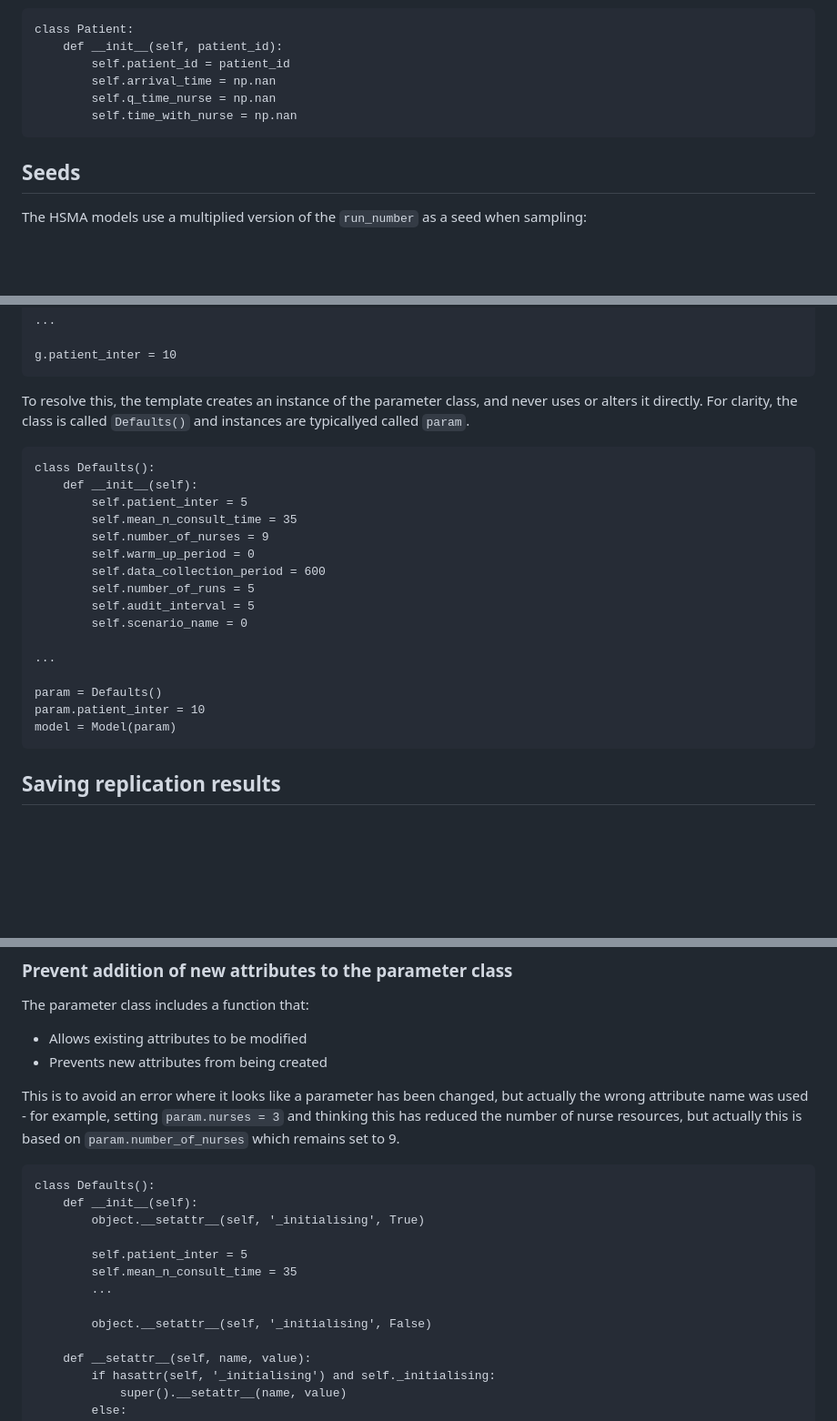
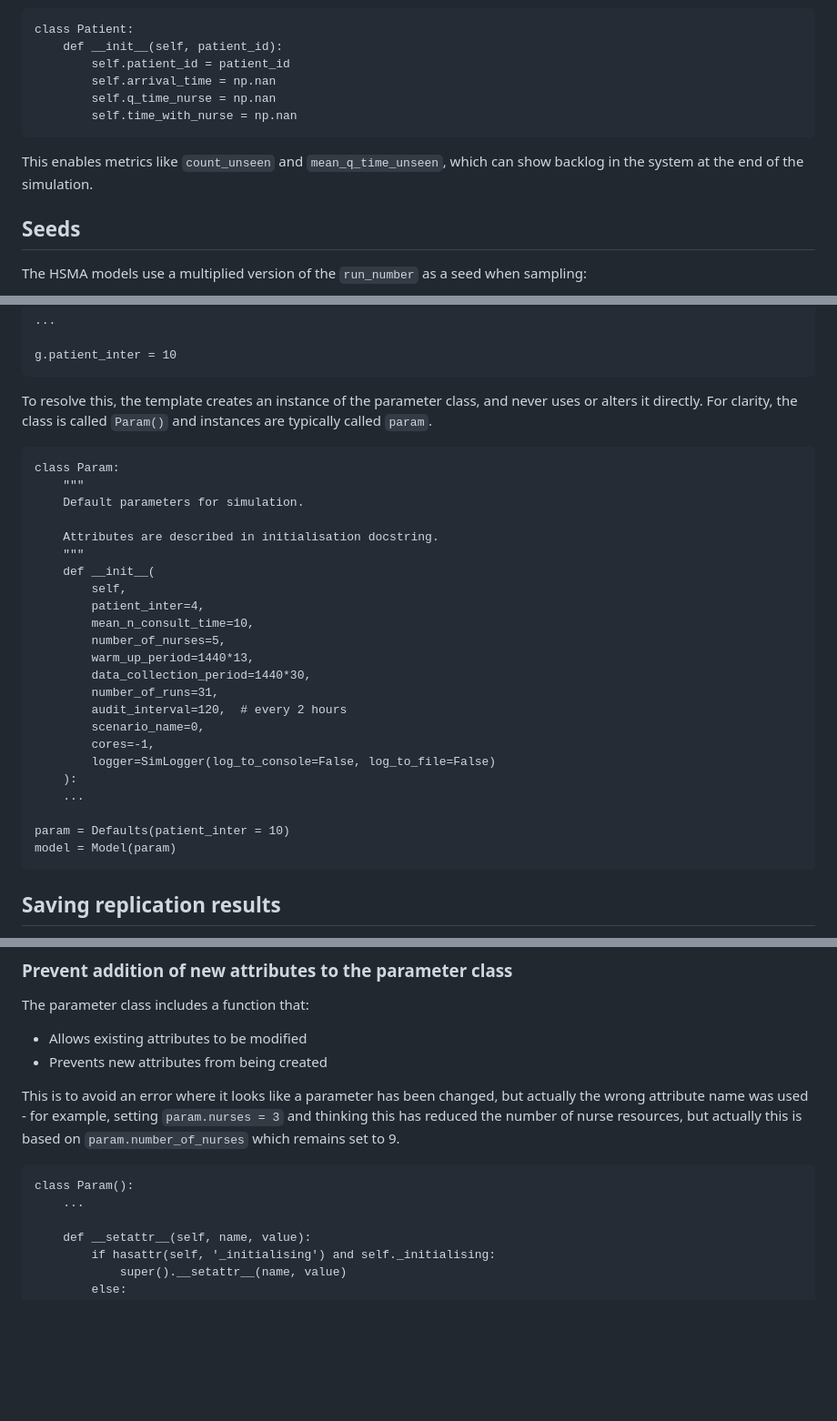
Before and after one commit to pythonhealthdatascience/pydesrap_mms, a Markdown page: docs/hsma_changes.md, 3 parts joined by grey strips. Shown at 91% size. GitHub-like rendering; blank space fills up the shorter version.

Commit message:
docs(hsma_changes): update doc

````diff
--- a/docs/hsma_changes.md
+++ b/docs/hsma_changes.md
@@ -73,6 +73,8 @@ class Patient:
         self.time_with_nurse = np.nan
 ```
 
+This enables metrics like `count_unseen` and `mean_q_time_unseen`, which can show backlog in the system at the end of the simulation.
+
 ## Seeds
 
 The HSMA models use a multiplied version of the `run_number` as a seed when sampling:
@@ -111,24 +113,31 @@ class g:
 g.patient_inter = 10
 ```
 
-To resolve this, the template creates an instance of the parameter class, and never uses or alters it directly. For clarity, the class is called `Defaults()` and instances are typicallyed called `param`.
+To resolve this, the template creates an instance of the parameter class, and never uses or alters it directly. For clarity, the class is called `Param()` and instances are typically called `param`.
 
 ```
-class Defaults():
-    def __init__(self):
-        self.patient_inter = 5
-        self.mean_n_consult_time = 35
-        self.number_of_nurses = 9
-        self.warm_up_period = 0
-        self.data_collection_period = 600
-        self.number_of_runs = 5
-        self.audit_interval = 5
-        self.scenario_name = 0
+class Param:
+    """
+    Default parameters for simulation.
 
-...
+    Attributes are described in initialisation docstring.
+    """
+    def __init__(
+        self,
+        patient_inter=4,
+        mean_n_consult_time=10,
+        number_of_nurses=5,
+        warm_up_period=1440*13,
+        data_collection_period=1440*30,
+        number_of_runs=31,
+        audit_interval=120,  # every 2 hours
+        scenario_name=0,
+        cores=-1,
+        logger=SimLogger(log_to_console=False, log_to_file=False)
+    ):
+    ...
 
-param = Defaults()
-param.patient_inter = 10
+param = Defaults(patient_inter = 10)
 model = Model(param)
 ```
 
@@ -191,15 +245,8 @@ The parameter class includes a function that:
 This is to avoid an error where it looks like a parameter has been changed, but actually the wrong attribute name was used - for example, setting `param.nurses = 3` and thinking this has reduced the number of nurse resources, but actually this is based on `param.number_of_nurses` which remains set to 9.
 
 ```
-class Defaults():
-    def __init__(self):
-        object.__setattr__(self, '_initialising', True)
-
-        self.patient_inter = 5
-        self.mean_n_consult_time = 35
-        ...
-
-        object.__setattr__(self, '_initialising', False)
+class Param():
+    ...
 
     def __setattr__(self, name, value):
         if hasattr(self, '_initialising') and self._initialising:
````
Also changed, not shown: other parts of docs/hsma_changes.md (+51 -2 lines).
